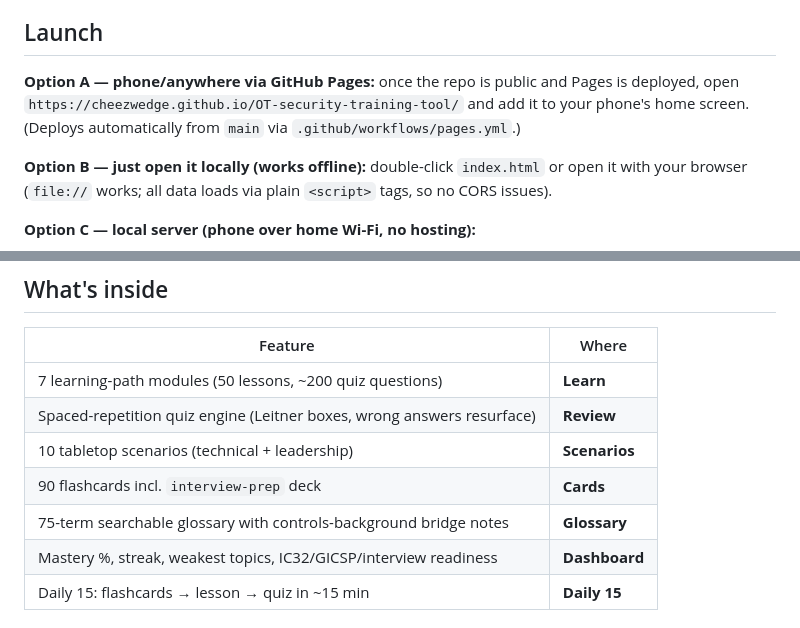
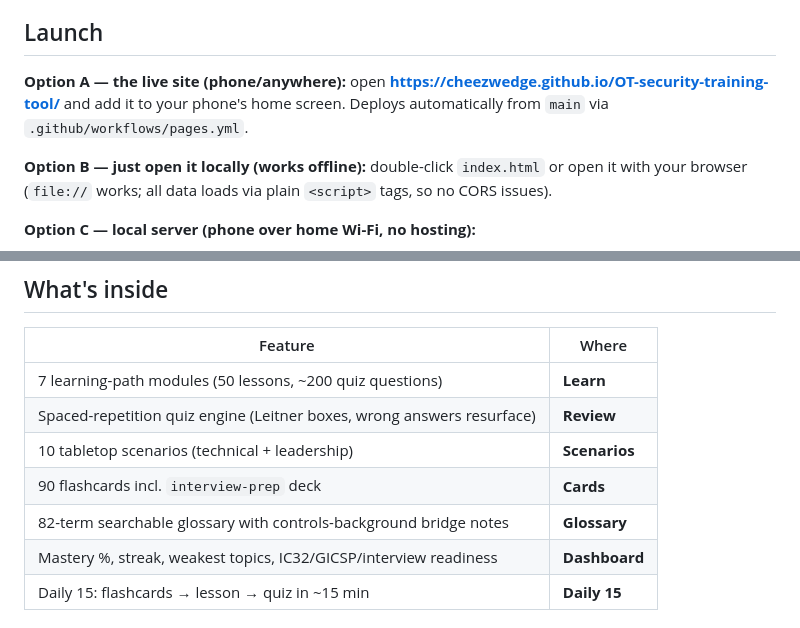
Before and after one commit to Cheezwedge/OT-security-training-tool, a Markdown page: README.md, 2 parts joined by grey strips. Drawn GitHub-style.

```diff
--- a/README.md
+++ b/README.md
@@ -6,11 +6,10 @@ Progress persists to your browser's localStorage (export/import JSON from the Da
 
 ## Launch
 
-**Option A — phone/anywhere via GitHub Pages:**
-once the repo is public and Pages is deployed, open
-`https://cheezwedge.github.io/OT-security-training-tool/` and add it to your
-phone's home screen. (Deploys automatically from `main` via
-`.github/workflows/pages.yml`.)
+**Option A — the live site (phone/anywhere):**
+open **<https://cheezwedge.github.io/OT-security-training-tool/>** and add it to
+your phone's home screen. Deploys automatically from `main` via
+`.github/workflows/pages.yml`.
 
 **Option B — just open it locally (works offline):**
 double-click `index.html` or open it with your browser (`file://` works; all data
@@ -55,7 +54,7 @@ who has their URL — fine for study progress; don't put anything sensitive in i
 | Spaced-repetition quiz engine (Leitner boxes, wrong answers resurface) | **Review** |
 | 10 tabletop scenarios (technical + leadership) | **Scenarios** |
 | 90 flashcards incl. `interview-prep` deck | **Cards** |
-| 75-term searchable glossary with controls-background bridge notes | **Glossary** |
+| 82-term searchable glossary with controls-background bridge notes | **Glossary** |
 | Mastery %, streak, weakest topics, IC32/GICSP/interview readiness | **Dashboard** |
 | Daily 15: flashcards → lesson → quiz in ~15 min | **Daily 15** |
 
```
Also changed, not shown: CHANGELOG.md (added, +44 -0 lines).
